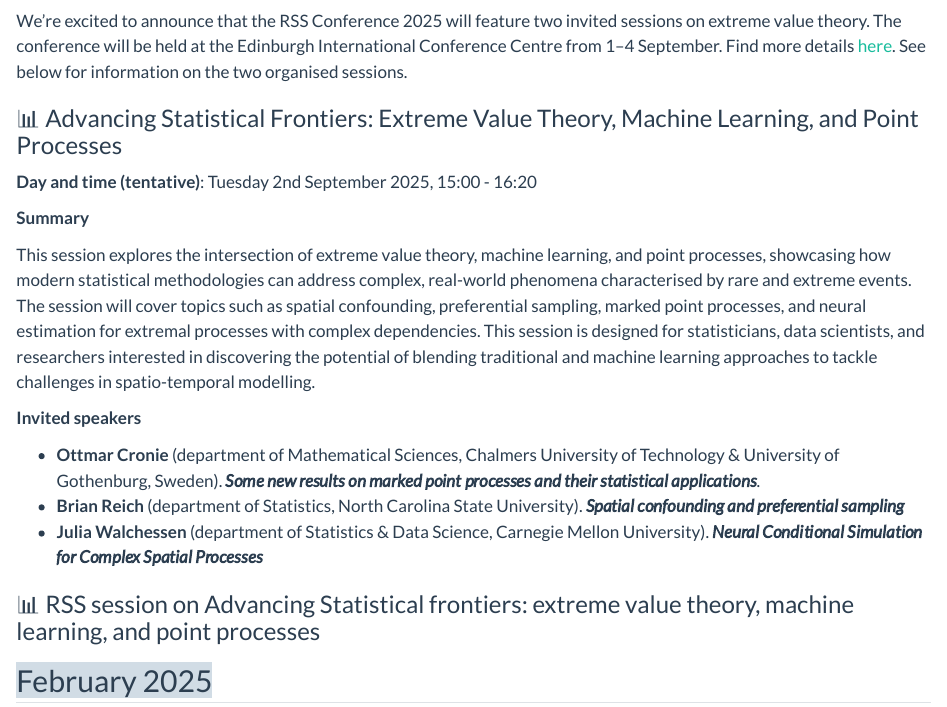
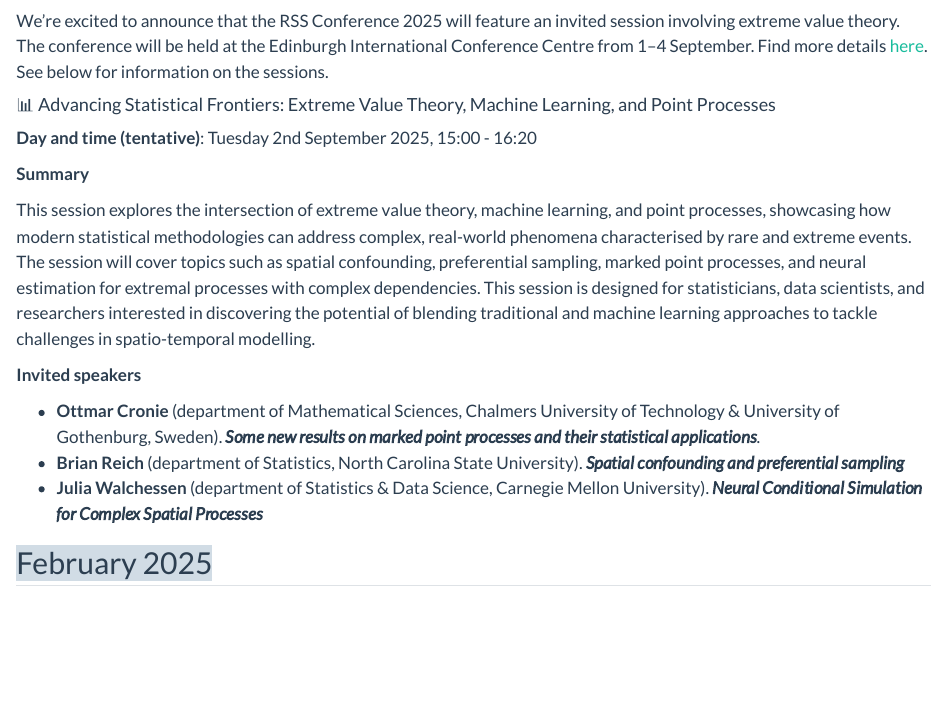
Before and after one commit to glen-scotland/glen, a Quarto document (related-events.qmd): the page in a window 1100 px wide, from 180 px down. Rendered offline with R 4.5, knitr and Pandoc in place of Quarto, with nearby package versions.

Commit message:
rss session

```diff
--- a/related-events.qmd
+++ b/related-events.qmd
@@ -8,8 +8,10 @@ title: "Related events"
 
-We’re excited to announce that the RSS Conference 2025 will feature two invited sessions on extreme value theory. The conference will be held at the Edinburgh International Conference Centre from 1–4 September. Find more details [here](https://rss.org.uk/training-events/conference-2025/). See below for information on the two organised sessions.
+We’re excited to announce that the RSS Conference 2025 will feature an invited session involving extreme value theory. The conference will be held at the Edinburgh International Conference Centre from 1–4 September. Find more details [here](https://rss.org.uk/training-events/conference-2025/). See below for information on the sessions.
+
+<!-- We’re excited to announce that the RSS Conference 2025 will feature two invited sessions on extreme value theory. The conference will be held at the Edinburgh International Conference Centre from 1–4 September. Find more details [here](https://rss.org.uk/training-events/conference-2025/). See below for information on the two organised sessions. -->
 
 
-### 📊 Advancing Statistical Frontiers: Extreme Value Theory, Machine Learning, and Point Processes
+#### 📊 Advancing Statistical Frontiers: Extreme Value Theory, Machine Learning, and Point Processes
 
 **Day and time (tentative)**: Tuesday 2nd September 2025, 15:00 - 16:20
 
@@ -26,9 +28,6 @@ This session is designed for statisticians, data scientists, and researchers int
 - **Julia Walchessen** (department of Statistics & Data Science, Carnegie Mellon University). ***Neural Conditional Simulation for Complex Spatial Processes***
 
 
-
-
-### 📊 RSS session on Advancing Statistical frontiers: extreme value theory, machine learning, and point processes
 
 ## <span style="background-color: #d1dce5;">February 2025</span>
 
```
Also changed, not shown: docs/search.json (added), related-events.qmd (2 more changed lines), 27 other files.
